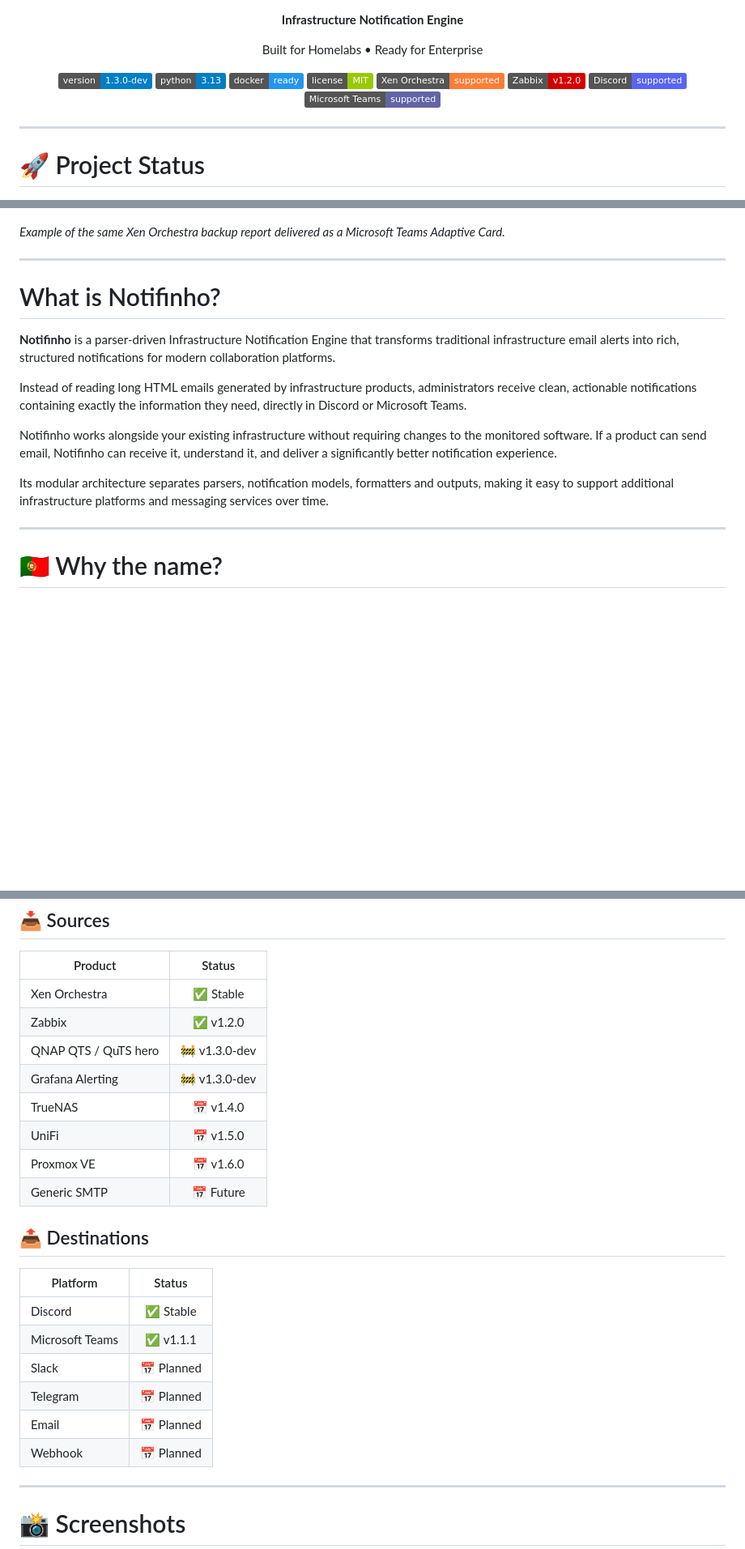
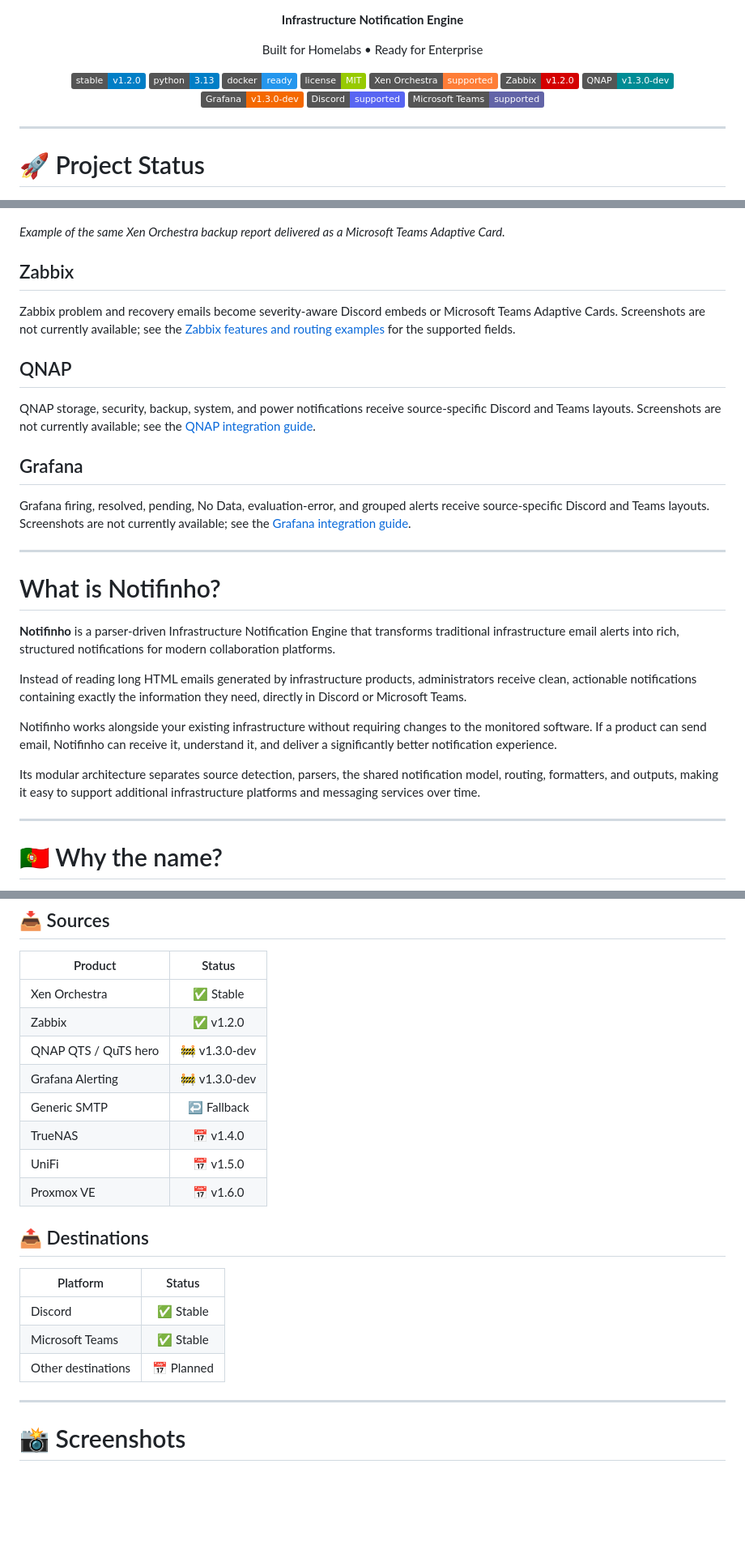
Before and after one commit to FortPT/notifinho, a Markdown page: README.md, 3 parts joined by grey strips. Shown at 81% size. Rendered like a GitHub page; badges without logos; blank space fills up the shorter version.

Commit message:
Synchronize v1.3 roadmap and architecture docs (#25)

```diff
--- a/README.md
+++ b/README.md
@@ -15,7 +15,7 @@ Built for Homelabs • Ready for Enterprise
 <p align="center">
 
 <a href="https://github.com/FortPT/notifinho/releases">
-  <img src="https://img.shields.io/badge/version-1.3.0--dev-blue" alt="Version">
+  <img src="https://img.shields.io/badge/stable-v1.2.0-blue" alt="Stable release v1.2.0">
 </a>
 
 <a href="https://www.python.org/">
@@ -29,6 +29,10 @@ Built for Homelabs • Ready for Enterprise
 <img src="https://img.shields.io/badge/Xen%20Orchestra-supported-orange" alt="Xen Orchestra">
 
 <img src="https://img.shields.io/badge/Zabbix-v1.2.0-D40000?logo=zabbix&logoColor=white" alt="Zabbix">
+
+<img src="https://img.shields.io/badge/QNAP-v1.3.0--dev-008C95" alt="QNAP v1.3.0-dev">
+
+<img src="https://img.shields.io/badge/Grafana-v1.3.0--dev-F46800?logo=grafana&logoColor=white" alt="Grafana v1.3.0-dev">
 
 <img src="https://img.shields.io/badge/Discord-supported-5865F2?logo=discord&logoColor=white" alt="Discord">
 
@@ -65,6 +71,24 @@ Notifinho is under active development. New parsers, notification platforms and i
 ![Xen Orchestra Backup Notification - Microsoft Teams](docs/images/xo-teams.png)
 
 *Example of the same Xen Orchestra backup report delivered as a Microsoft Teams Adaptive Card.*
+
+## Zabbix
+
+Zabbix problem and recovery emails become severity-aware Discord embeds or
+Microsoft Teams Adaptive Cards. Screenshots are not currently available; see
+the [Zabbix features and routing examples](#zabbix) for the supported fields.
+
+## QNAP
+
+QNAP storage, security, backup, system, and power notifications receive
+source-specific Discord and Teams layouts. Screenshots are not currently
+available; see the [QNAP integration guide](docs/qnap.md).
+
+## Grafana
+
+Grafana firing, resolved, pending, No Data, evaluation-error, and grouped
+alerts receive source-specific Discord and Teams layouts. Screenshots are not
+currently available; see the [Grafana integration guide](docs/grafana.md).
 
 ---
 
@@ -76,7 +100,9 @@ Instead of reading long HTML emails generated by infrastructure products, admini
 
 Notifinho works alongside your existing infrastructure without requiring changes to the monitored software. If a product can send email, Notifinho can receive it, understand it, and deliver a significantly better notification experience.
 
-Its modular architecture separates parsers, notification models, formatters and outputs, making it easy to support additional infrastructure platforms and messaging services over time.
+Its modular architecture separates source detection, parsers, the shared
+notification model, routing, formatters, and outputs, making it easy to support
+additional infrastructure platforms and messaging services over time.
 
 ---
 
@@ -286,21 +312,18 @@ This separation allows new infrastructure products and new messaging platforms t
 | Zabbix | ✅ v1.2.0 |
 | QNAP QTS / QuTS hero | 🚧 v1.3.0-dev |
 | Grafana Alerting | 🚧 v1.3.0-dev |
+| Generic SMTP | ↩️ Fallback |
 | TrueNAS | 📅 v1.4.0 |
 | UniFi | 📅 v1.5.0 |
 | Proxmox VE | 📅 v1.6.0 |
-| Generic SMTP | 📅 Future |
 
 ## 📤 Destinations
 
 | Platform | Status |
 |-----------|:------:|
 | Discord | ✅ Stable |
-| Microsoft Teams | ✅ v1.1.1 |
-| Slack | 📅 Planned |
-| Telegram | 📅 Planned |
-| Email | 📅 Planned |
-| Webhook | 📅 Planned |
+| Microsoft Teams | ✅ Stable |
+| Other destinations | 📅 Planned |
 
 ---
 
```
Also changed, not shown: other parts of README.md (+127 -82 lines), CHANGELOG.md (+16 -0 lines), docs/releases/v1.3.0.md (added, +117 -0 lines).
